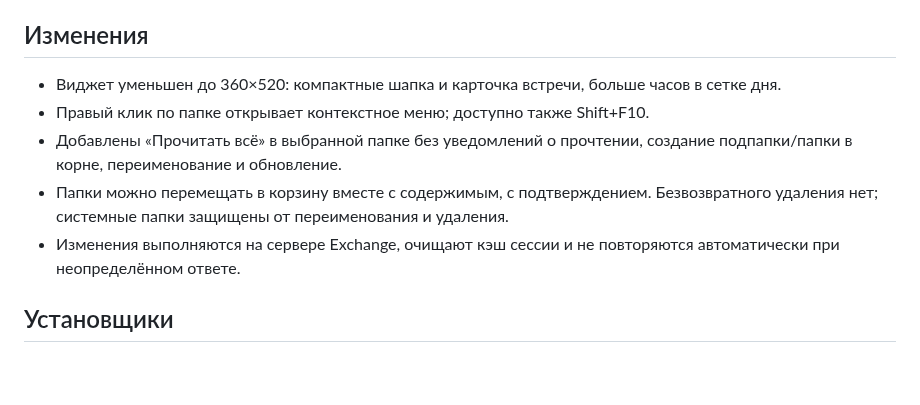
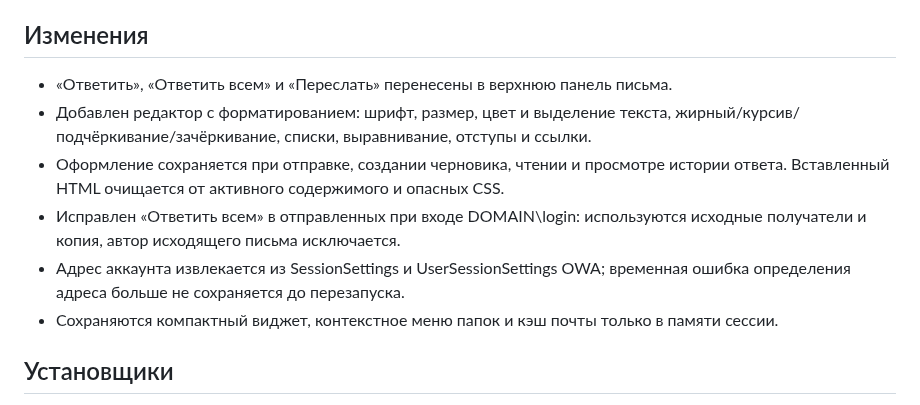
Before and after one commit to darxfame/aster-mail, a Markdown page: .github/RELEASE_NOTES.md, the part around the change. Rendered like a GitHub page; blank space fills up the shorter version.

```diff
--- a/.github/RELEASE_NOTES.md
+++ b/.github/RELEASE_NOTES.md
@@ -2,11 +2,12 @@
 
 ## Изменения
 
-- Виджет уменьшен до 360×520: компактные шапка и карточка встречи, больше часов в сетке дня.
-- Правый клик по папке открывает контекстное меню; доступно также Shift+F10.
-- Добавлены «Прочитать всё» в выбранной папке без уведомлений о прочтении, создание подпапки/папки в корне, переименование и обновление.
-- Папки можно перемещать в корзину вместе с содержимым, с подтверждением. Безвозвратного удаления нет; системные папки защищены от переименования и удаления.
-- Изменения выполняются на сервере Exchange, очищают кэш сессии и не повторяются автоматически при неопределённом ответе.
+- «Ответить», «Ответить всем» и «Переслать» перенесены в верхнюю панель письма.
+- Добавлен редактор с форматированием: шрифт, размер, цвет и выделение текста, жирный/курсив/подчёркивание/зачёркивание, списки, выравнивание, отступы и ссылки.
+- Оформление сохраняется при отправке, создании черновика, чтении и просмотре истории ответа. Вставленный HTML очищается от активного содержимого и опасных CSS.
+- Исправлен «Ответить всем» в отправленных при входе DOMAIN\login: используются исходные получатели и копия, автор исходящего письма исключается.
+- Адрес аккаунта извлекается из SessionSettings и UserSessionSettings OWA; временная ошибка определения адреса больше не сохраняется до перезапуска.
+- Сохраняются компактный виджет, контекстное меню папок и кэш почты только в памяти сессии.
 
 ## Установщики
 
```
Also changed, not shown: AGENTS.md (+2 -0 lines), README.md (+20 -3 lines), docs/aster-editor-0.1.16.jpg (added), docs/aster-formatted-mail-0.1.16.jpg (added), 14 other files.
